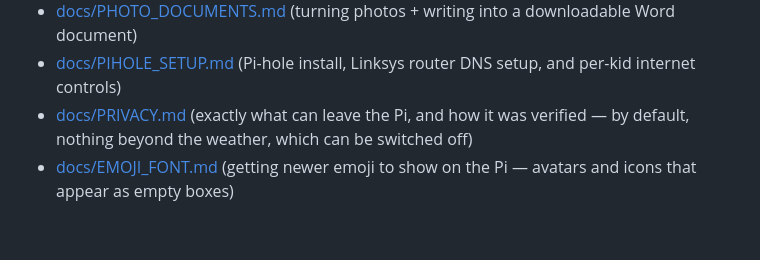
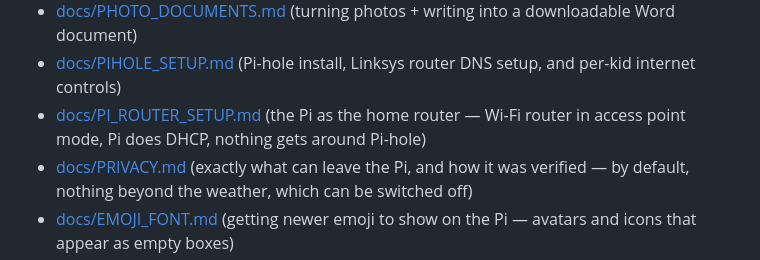
Before and after one commit to acknowledgeHim/paloalto_parser, a Markdown page: random/familyhomecenter/README.md, the part around the change. GitHub-like rendering; blank space fills up the shorter version.

Commit message:
📄 docs/PI_ROUTER_SETUP.md: the Pi as the home router — border router → Pi (eth0) → USB Ethernet (eth1) → Wi-Fi router in access point / Linksys Bridge Mode. NetworkManager for the inside port, forwarding, an nftables table of its own (NAT, every DNS lookup redirected to Pi-hole, DNS-over-TLS blocked, Docker left alone), Pi-hole DHCP for the inside only, rewiring, checks, what to update for the new address (Caddy, DuckDNS, Vaultwarden, .env, tablets), troubleshooting and a full undo. Linked from PIHOLE_SETUP and the README
Co-Authored-By: Claude Opus 5.5 <noreply@anthropic.com>

```diff
--- a/random/familyhomecenter/README.md
+++ b/random/familyhomecenter/README.md
@@ -183,6 +183,7 @@ Optional integrations, each with its own guide:
   Word document)
 - [docs/PIHOLE_SETUP.md](docs/PIHOLE_SETUP.md) (Pi-hole install, Linksys router DNS setup, and
   per-kid internet controls)
+- [docs/PI_ROUTER_SETUP.md](docs/PI_ROUTER_SETUP.md) (the Pi as the home router — Wi-Fi router in access point mode, Pi does DHCP, nothing gets around Pi-hole)
 - [docs/PRIVACY.md](docs/PRIVACY.md) (exactly what can leave the Pi, and how it was verified — by
   default, nothing beyond the weather, which can be switched off)
 - [docs/EMOJI_FONT.md](docs/EMOJI_FONT.md) (getting newer emoji to show on the Pi — avatars and
```
Also changed, not shown: 2 other files.
